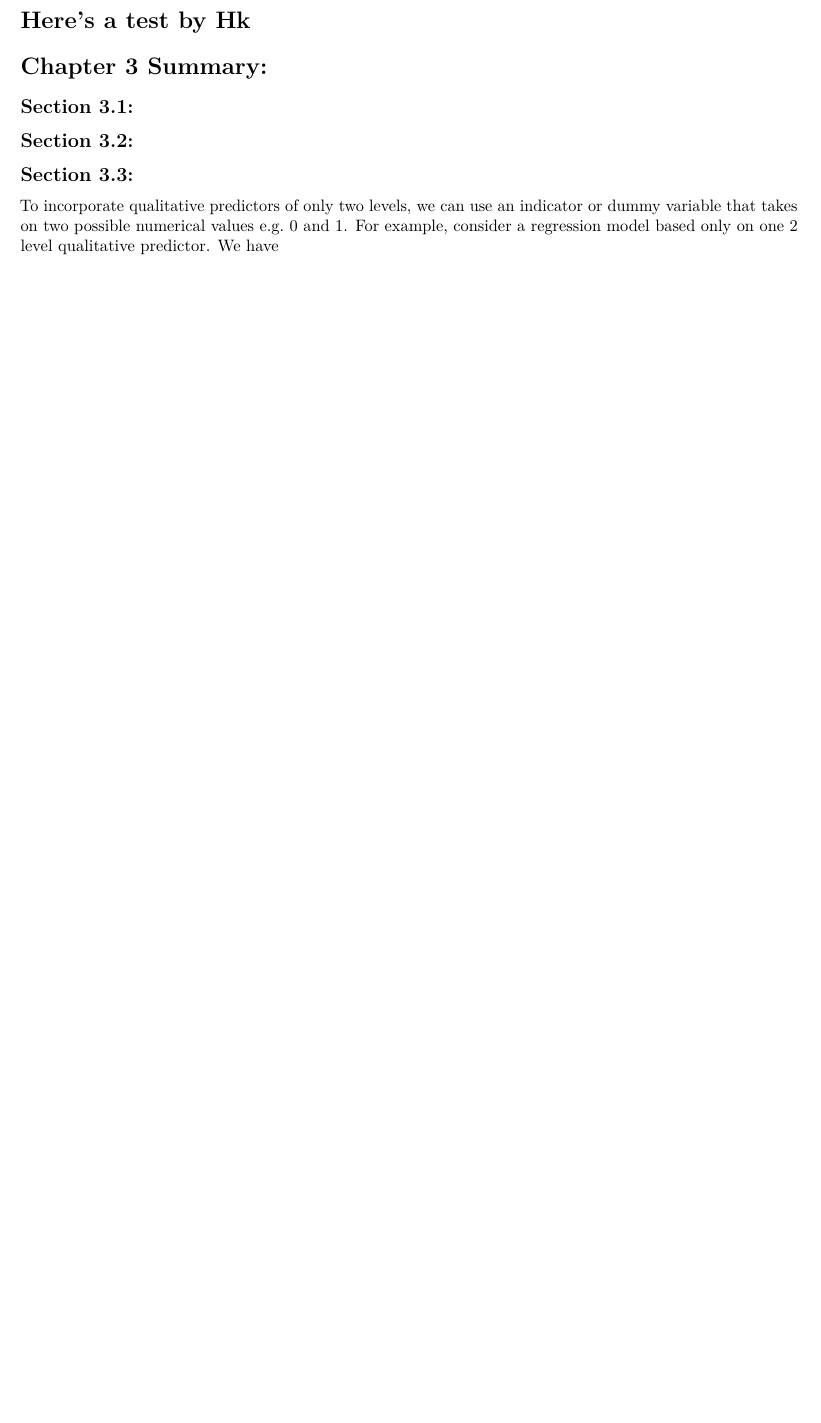
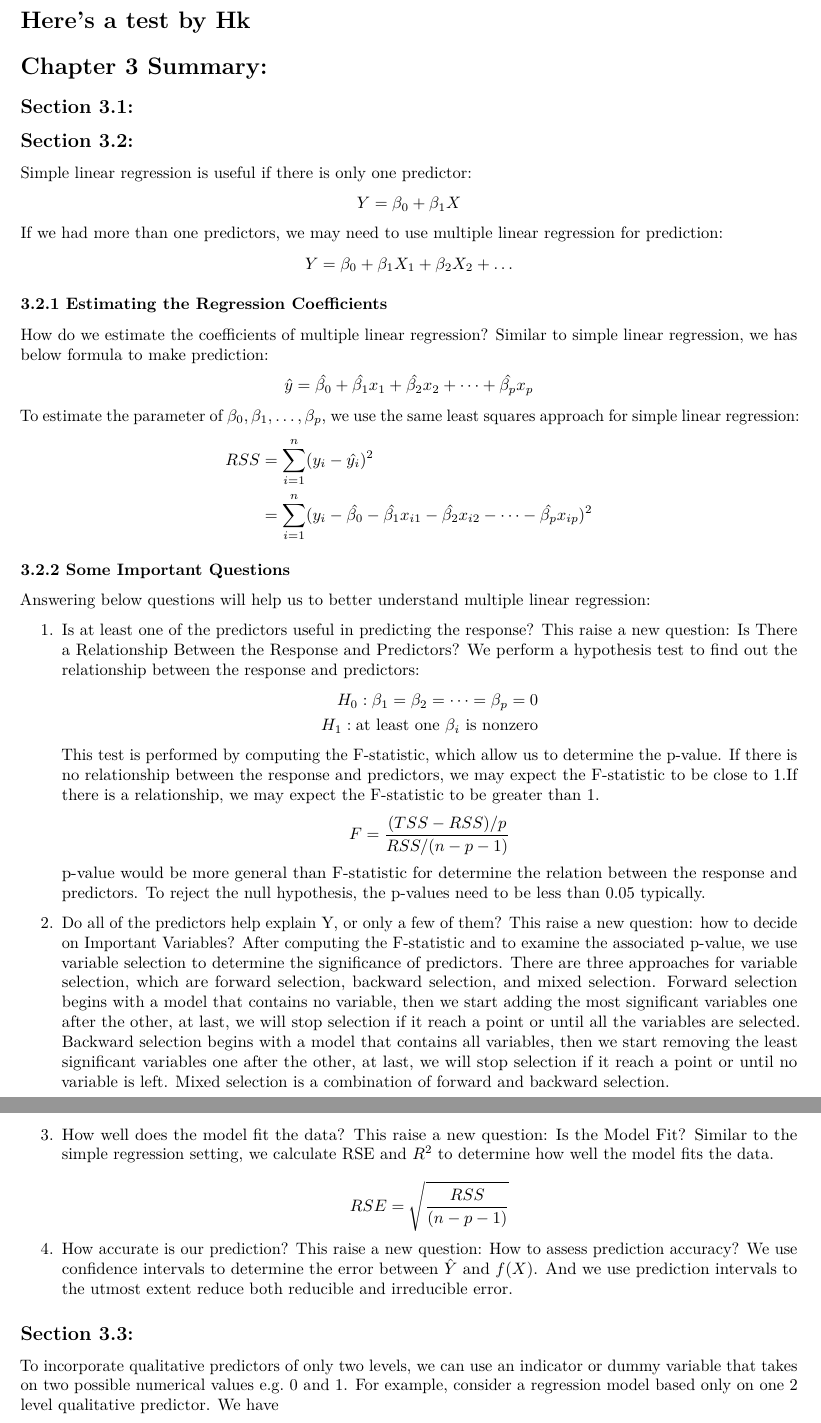
Before and after one commit to Arm627/Statistical-Learning-Math-533, an R Markdown document (Homework3/Homework3.Rmd): part of page 9 of 12 before the commit and two parts of pages 9 and 10 of 13 after it, the two joined at a grey line, cut so that both start at the same text, the shorter picture padded with empty space. Rendered offline with R 4.5, knitr and Pandoc, then LaTeX, with nearby package versions; code that draws random numbers runs with fixed seeds of ours.

Commit message:
added section 3.2

```diff
--- a/Homework3/Homework3.Rmd
+++ b/Homework3/Homework3.Rmd
@@ -243,6 +243,60 @@ Here's a test by Hk
 
 ## Section 3.2:
 
+Simple linear regression is useful if there is only one predictor:
+$$
+Y = \beta_{0} + \beta_{1} X
+$$
+If we had more than one predictors, we may need to use multiple linear regression for prediction:
+$$
+Y = \beta_{0} + \beta_{1} X_{1} + \beta_{2} X_{2} + \dots
+$$
+\subsubsection{3.2.1 Estimating the Regression Coefficients}
+How do we estimate the coefficients of multiple linear regression? Similar to simple linear regression, we has below formula to make prediction:
+$$
+\hat{y} = \hat{\beta_{0}} + \hat{\beta_{1}} x_{1} + \hat{\beta_{2}} x_{2} + \dots + \hat{\beta_{p}} x_{p}
+$$
+To estimate the parameter of $\beta_{0}, \beta_{1}, \dots, \beta_{p}$, we use the same least squares approach for simple linear regression:
+\begin{align*}
+RSS &=\sum_{i=1}^{n} (y_{i} - \hat{y_{i}})^2
+\\&=\sum_{i=1}^{n} (y_{i} - \hat{\beta_{0}} - \hat{\beta_{1}} x_{i1} - \hat{\beta_{2}} x_{i2} - \dots - \hat{\beta_{p}} x_{ip})^2
+\end{align*}
+\subsubsection{3.2.2 Some Important Questions}
+Answering below questions will help us to better understand multiple linear regression:
+\par
+1. Is at least one of the predictors useful in predicting the response?
+This raise a new question: Is There a Relationship Between the Response and Predictors?
+We perform a hypothesis test to find out the relationship between the response and predictors:
+\begin{align*}
+H_{0}: \beta_{1} = \beta_{2} = \dots  = \beta_{p} = 0 \\
+H_{1}: \text{at least one } \beta_{i} \text{ is nonzero}
+\end{align*}
+This test is performed by computing the F-statistic, which allow us to determine the p-value. If there is no relationship between the response and predictors, we may expect the F-statistic to be close to 1.If there is a relationship, we may expect the F-statistic to be greater than 1.
+$$
+    F =
+\\ \frac{(TSS-RSS)/p}{RSS/(n-p-1)}
+$$
+p-value would be more general than F-statistic for determine the relation between the response and predictors. To reject the null hypothesis, the p-values need to be less than 0.05 typically.
+
+\par
+2. Do all of the predictors help explain Y, or only a few of them?
+This raise a new question: how to decide on Important Variables?
+After computing the F-statistic and to examine the associated p-value, we use variable selection to determine the significance of predictors. There are three approaches for variable selection, which are forward selection, backward selection, and mixed selection. Forward selection begins with a model that contains no variable, then we start adding the most significant variables one after the other, at last, we will stop selection if it reach a point or until all the variables are selected. Backward selection begins with a model that contains all variables, then we start removing the least significant variables one after the other, at last, we will stop selection if it reach a point or until no variable is left. Mixed selection is a combination of forward and backward selection.
+
+\par
+3. How well does the model fit the data?
+This raise a new question: Is the Model Fit?
+Similar to the simple regression setting, we calculate RSE and $R^2$ to determine how well the model fits the data.
+$$
+    RSE =
+\\ \sqrt{\frac{RSS}{(n-p-1)}}
+$$
+
+\par
+4. How accurate is our prediction?
+This raise a new question: How to assess prediction accuracy?
+We use confidence intervals to determine the error between $\hat{Y}$ and $f(X)$. And we use prediction intervals to the utmost extent reduce both reducible and irreducible error.
+
 ## Section 3.3:
 
 To incorporate qualitative predictors of only two levels, we can use an indicator or dummy variable that takes on two possible numerical values e.g. 0 and 1. For example, consider a regression model based only on one 2 level qualitative predictor. We have
```
